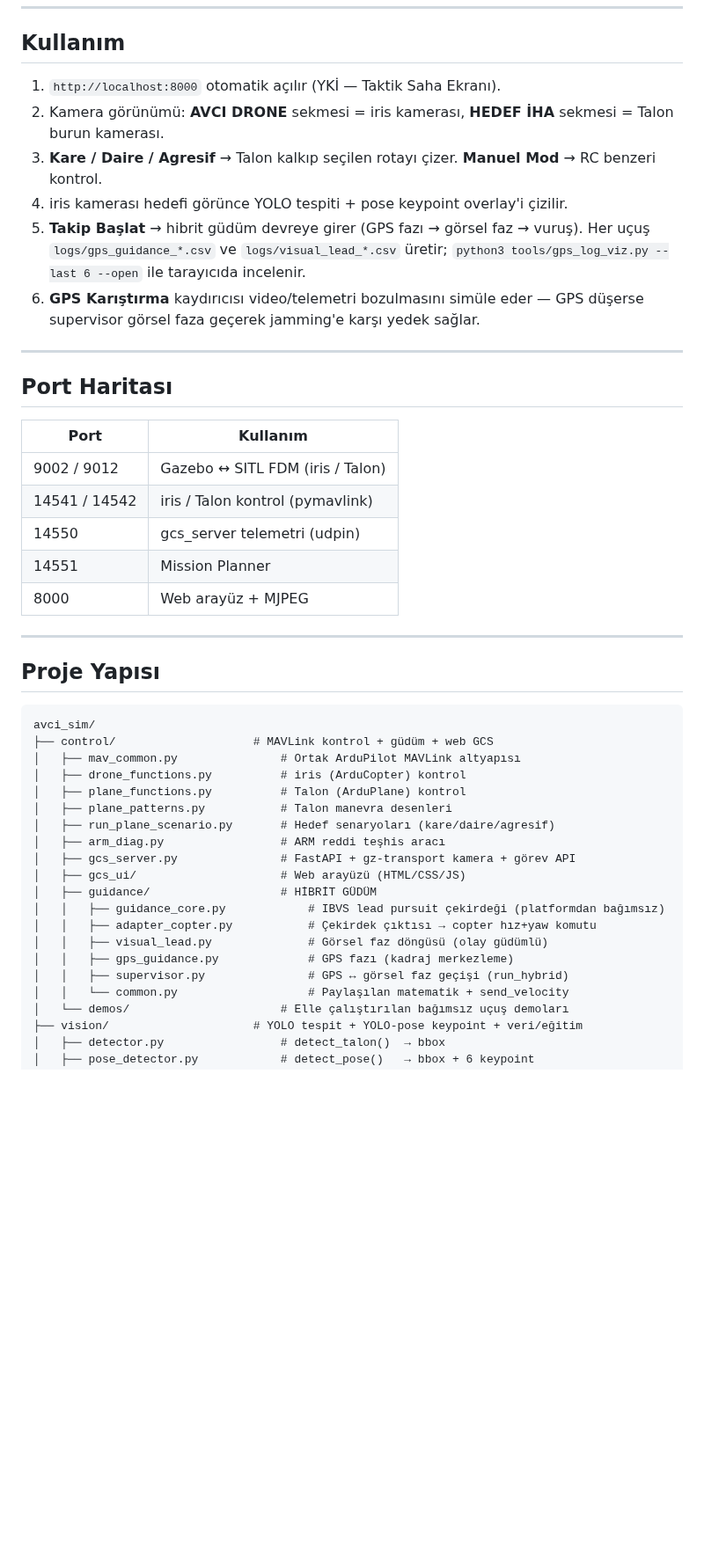
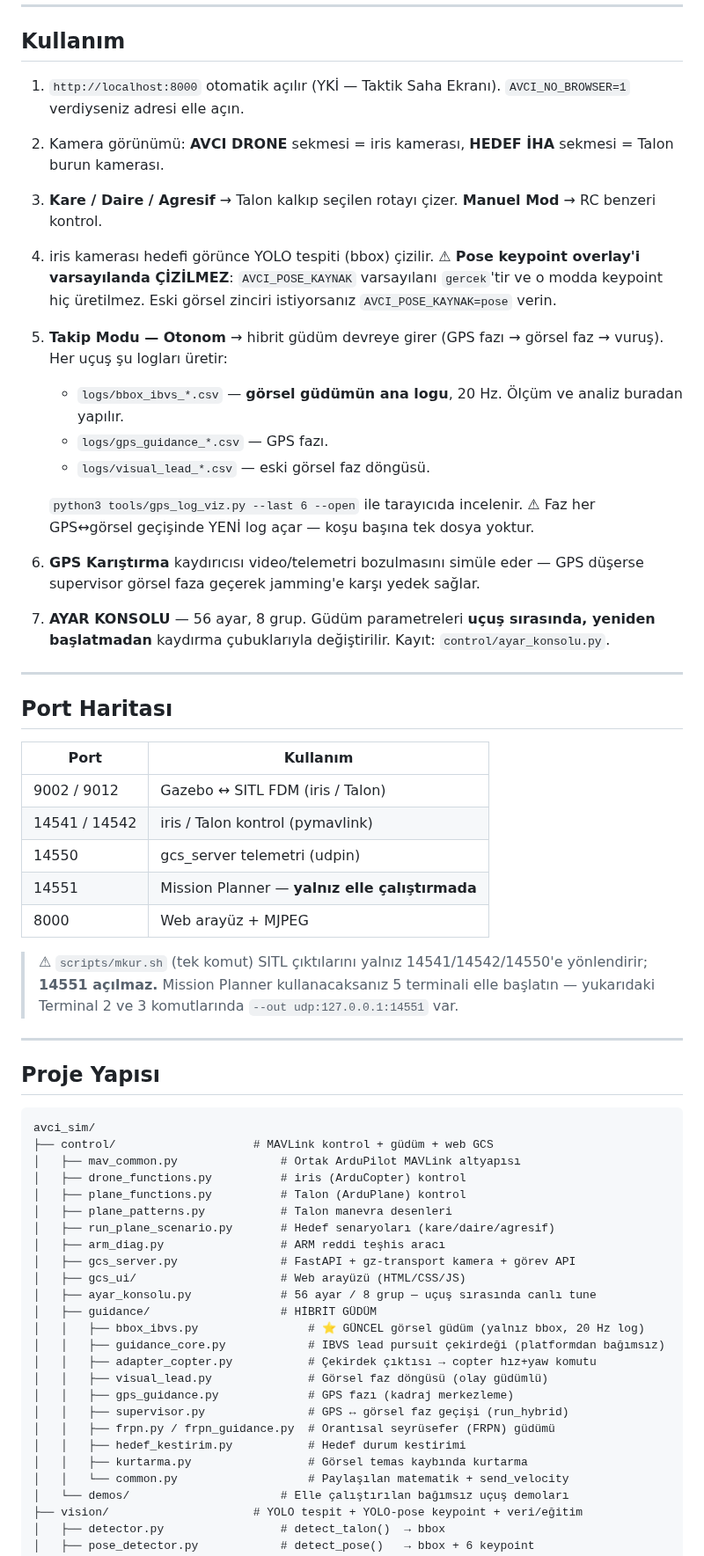
Before and after one commit to kayranecatikara/hamidiyesim, a Markdown page: README.md, the part around one of its changes. Shown at 88% size. Rendered like a GitHub page; blank space fills up the shorter version.

```diff
--- a/README.md
+++ b/README.md
@@ -177,14 +245,27 @@ mono MissionPlanner.exe    # UDP 14551
 ## Kullanım
 
 1. `http://localhost:8000` otomatik açılır (YKİ — Taktik Saha Ekranı).
+   `AVCI_NO_BROWSER=1` verdiyseniz adresi elle açın.
 2. Kamera görünümü: **AVCI DRONE** sekmesi = iris kamerası, **HEDEF İHA** sekmesi = Talon burun kamerası.
 3. **Kare / Daire / Agresif** → Talon kalkıp seçilen rotayı çizer. **Manuel Mod** → RC benzeri kontrol.
-4. iris kamerası hedefi görünce YOLO tespiti + pose keypoint overlay'i çizilir.
-5. **Takip Başlat** → hibrit güdüm devreye girer (GPS fazı → görsel faz → vuruş).
-   Her uçuş `logs/gps_guidance_*.csv` ve `logs/visual_lead_*.csv` üretir;
+4. iris kamerası hedefi görünce YOLO tespiti (bbox) çizilir.
+   ⚠ **Pose keypoint overlay'i varsayılanda ÇİZİLMEZ**: `AVCI_POSE_KAYNAK`
+   varsayılanı `gercek`'tir ve o modda keypoint hiç üretilmez. Eski görsel
+   zinciri istiyorsanız `AVCI_POSE_KAYNAK=pose` verin.
+5. **Takip Modu — Otonom** → hibrit güdüm devreye girer (GPS fazı → görsel faz → vuruş).
+   Her uçuş şu logları üretir:
+   - `logs/bbox_ibvs_*.csv` — **görsel güdümün ana logu**, 20 Hz. Ölçüm ve
+     analiz buradan yapılır.
+   - `logs/gps_guidance_*.csv` — GPS fazı.
+   - `logs/visual_lead_*.csv` — eski görsel faz döngüsü.
+
    `python3 tools/gps_log_viz.py --last 6 --open` ile tarayıcıda incelenir.
+   ⚠ Faz her GPS↔görsel geçişinde YENİ log açar — koşu başına tek dosya yoktur.
 6. **GPS Karıştırma** kaydırıcısı video/telemetri bozulmasını simüle eder — GPS
    düşerse supervisor görsel faza geçerek jamming'e karşı yedek sağlar.
+7. **AYAR KONSOLU** — 56 ayar, 8 grup. Güdüm parametreleri **uçuş sırasında,
+   yeniden başlatmadan** kaydırma çubuklarıyla değiştirilir. Kayıt:
+   `control/ayar_konsolu.py`.
 
 ---
 
@@ -195,8 +276,13 @@ mono MissionPlanner.exe    # UDP 14551
 | 9002 / 9012 | Gazebo ↔ SITL FDM (iris / Talon) |
 | 14541 / 14542 | iris / Talon kontrol (pymavlink) |
 | 14550 | gcs_server telemetri (udpin) |
-| 14551 | Mission Planner |
+| 14551 | Mission Planner — **yalnız elle çalıştırmada** |
 | 8000 | Web arayüz + MJPEG |
+
+> ⚠ `scripts/mkur.sh` (tek komut) SITL çıktılarını yalnız 14541/14542/14550'e
+> yönlendirir; **14551 açılmaz.** Mission Planner kullanacaksanız 5 terminali
+> elle başlatın — yukarıdaki Terminal 2 ve 3 komutlarında `--out udp:127.0.0.1:14551`
+> var.
 
 ---
 
@@ -213,12 +299,17 @@ avci_sim/
 │   ├── arm_diag.py                 # ARM reddi teşhis aracı
 │   ├── gcs_server.py               # FastAPI + gz-transport kamera + görev API
 │   ├── gcs_ui/                     # Web arayüzü (HTML/CSS/JS)
+│   ├── ayar_konsolu.py             # 56 ayar / 8 grup — uçuş sırasında canlı tune
 │   ├── guidance/                   # HİBRİT GÜDÜM
+│   │   ├── bbox_ibvs.py                # ⭐ GÜNCEL görsel güdüm (yalnız bbox, 20 Hz log)
 │   │   ├── guidance_core.py            # IBVS lead pursuit çekirdeği (platformdan bağımsız)
 │   │   ├── adapter_copter.py           # Çekirdek çıktısı → copter hız+yaw komutu
 │   │   ├── visual_lead.py              # Görsel faz döngüsü (olay güdümlü)
 │   │   ├── gps_guidance.py             # GPS fazı (kadraj merkezleme)
 │   │   ├── supervisor.py               # GPS ↔ görsel faz geçişi (run_hybrid)
+│   │   ├── frpn.py / frpn_guidance.py  # Orantısal seyrüsefer (FRPN) güdümü
+│   │   ├── hedef_kestirim.py           # Hedef durum kestirimi
+│   │   ├── kurtarma.py                 # Görsel temas kaybında kurtarma
 │   │   └── common.py                   # Paylaşılan matematik + send_velocity
 │   └── demos/                      # Elle çalıştırılan bağımsız uçuş demoları
 ├── vision/                     # YOLO tespit + YOLO-pose keypoint + veri/eğitim
```
Also changed, not shown: other parts of README.md (+118 -36 lines).
